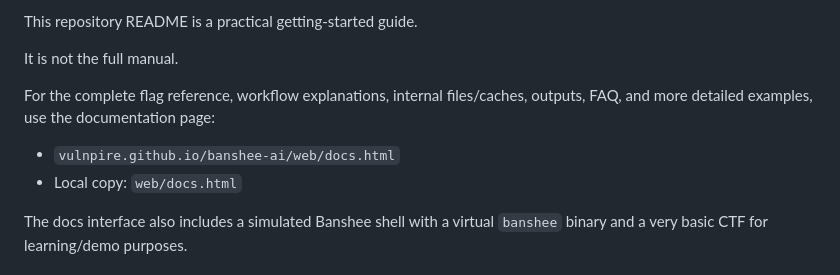
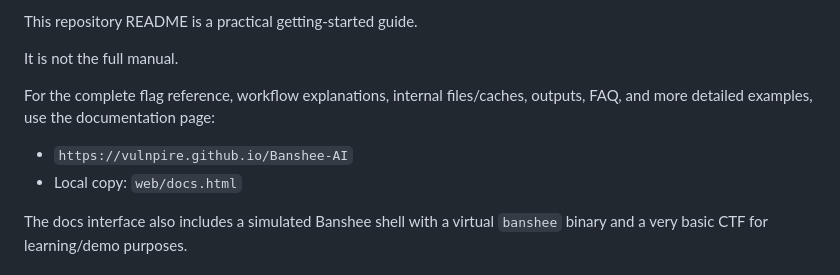
Before and after one commit to Vulnpire/Banshee-AI, a Markdown page: README.md, the part around the change. Drawn GitHub-style.

Commit message:
link for Banshee-AI
Updated documentation link.

```diff
--- a/README.md
+++ b/README.md
@@ -10,7 +10,7 @@ It is not the full manual.
 
 For the complete flag reference, workflow explanations, internal files/caches, outputs, FAQ, and more detailed examples, use the documentation page:
 
-- `vulnpire.github.io/banshee-ai/web/docs.html`
+- `https://vulnpire.github.io/Banshee-AI`
 - Local copy: `web/docs.html`
 
 The docs interface also includes a simulated Banshee shell with a virtual `banshee` binary and a very basic CTF for learning/demo purposes.
```
